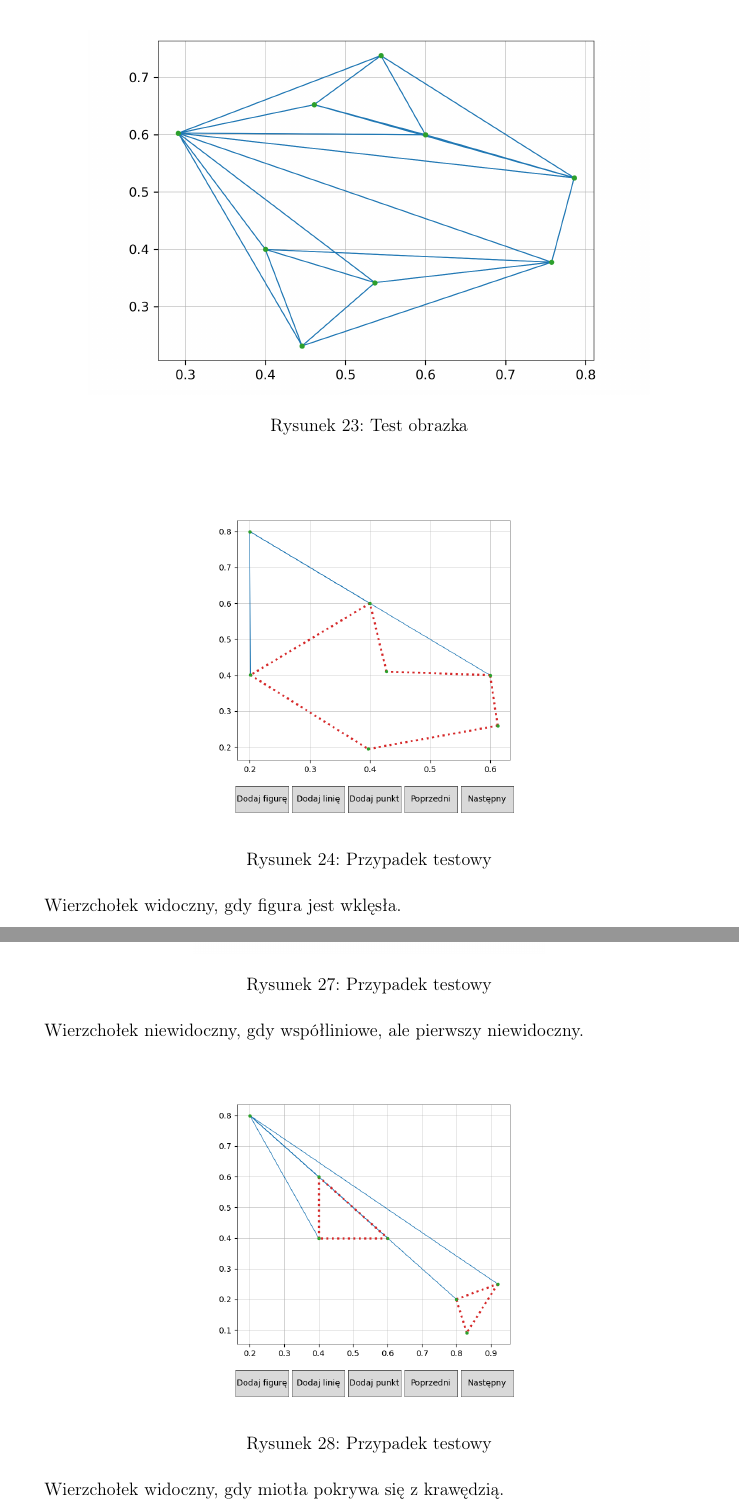
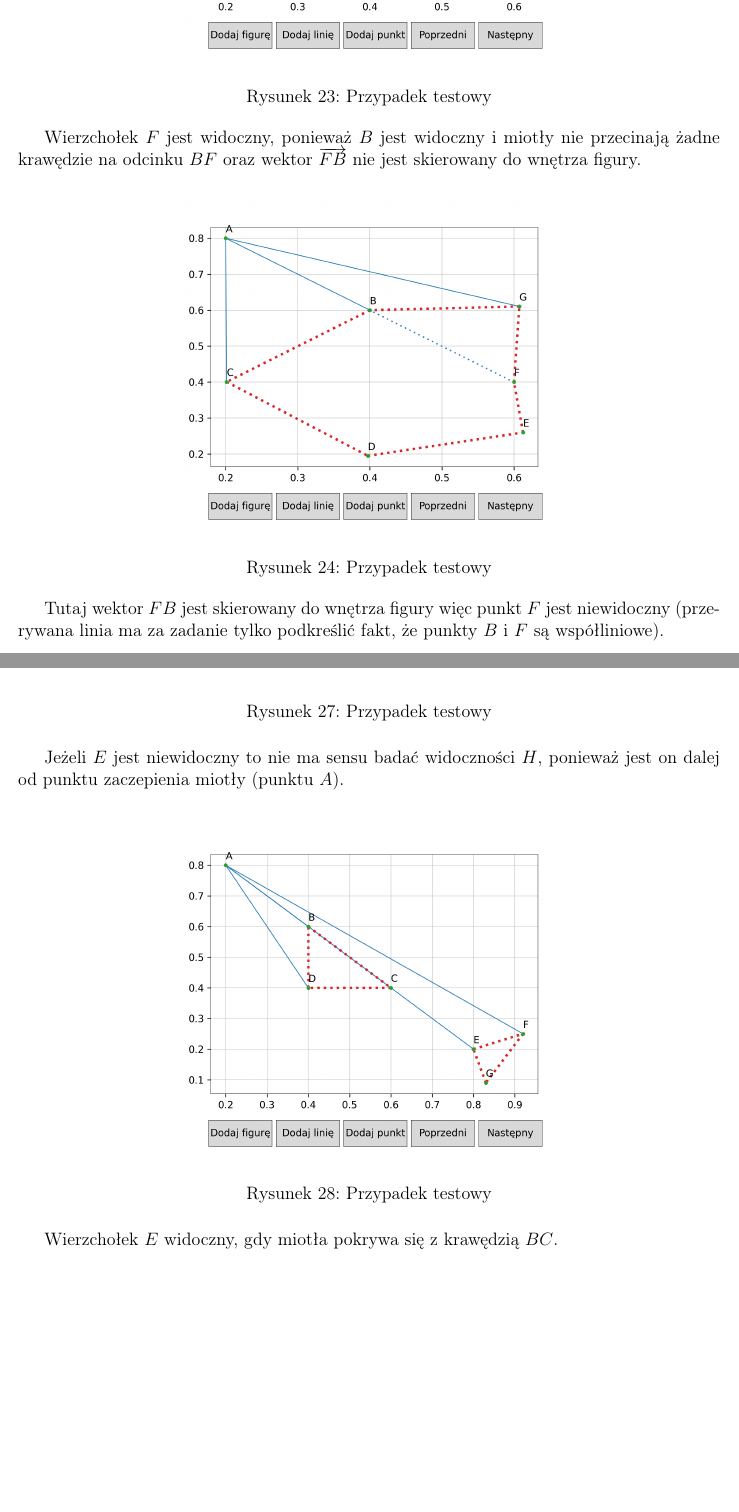
Before and after one commit to MrJake222/algorytmy_geometryczne, a LaTeX document (visibility_graph_project/docs/geom-proj-spr.tex): two parts of pages 21 and 23 of 23 before the commit and two parts of pages 21 and 23 of 24 after it, joined at a grey line, cut at the place of the change, the shorter picture padded with empty space. Compiled offline with pdfLaTeX.

Commit message:
fixed tests

```diff
--- a/visibility_graph_project/docs/geom-proj-spr.tex
+++ b/visibility_graph_project/docs/geom-proj-spr.tex
@@ -419,6 +418,7 @@
 
-			\imgcustomsize{download.png}{Test obrazka}{0.8}
+			\imgcustomsize{test1.png}{Przypadek testowy}{0.6}
+				Wierzchołek $ F $ jest widoczny, ponieważ $ B $ jest widoczny i miotły nie przecinają żadne krawędzie na odcinku $ BF $ oraz wektor $ \overrightarrow{FB} $ nie jest skierowany do wnętrza figury.
 
+			\imgcustomsize{test2.png}{Przypadek testowy}{0.6}
+				Tutaj wektor $ FB $ jest skierowany do wnętrza figury więc punkt $ F $ jest niewidoczny (przerywana linia ma za zadanie tylko podkreślić fakt, że punkty $ B $ i $ F $ są współliniowe).
 
-			\img{test1.png}{Przypadek testowy}
-				Wierzchołek widoczny, gdy figura jest wklęsła.
@@ -431,16 +431,11 @@
-				Wierzchołek widoczny, gdy współliniowe.
+			\imgcustomsize{test5.png}{Przypadek testowy}{0.6}
+				Jeżeli $ E $ jest niewidoczny to nie ma sensu badać widoczności $ H $, ponieważ jest on dalej od punktu zaczepienia miotły (punktu $ A $).
 
-			\img{test4.png}{Przypadek testowy}
-				Wierzchołek niewidoczny, gdy współliniowe, ale zasłania go inna przeszkoda.
+			\imgcustomsize{test6.png}{Przypadek testowy}{0.6}
+				Wierzchołek $ E $ widoczny, gdy miotła pokrywa się z krawędzią $ BC $.
 
-			\img{test5.png}{Przypadek testowy}
-				Wierzchołek niewidoczny, gdy współliniowe, ale pierwszy niewidoczny.
-
-			\img{test6.png}{Przypadek testowy}
-				Wierzchołek widoczny, gdy miotła pokrywa się z krawędzią.
-
-
-
+	\section{Bibliografia}
+		Algorytm został przygotowany na podstawie książki Marka de Berga pt. \textit{Geometria Obliczeniowa - Algorytmy i Zastosowania}
 
 % TODO Testy jakieś
 % TODO bibliografia
```
Also changed, not shown: visibility_graph_project/docs/img/download.png (deleted), visibility_graph_project/docs/img/test1.png, visibility_graph_project/docs/img/test2.png (added), visibility_graph_project/docs/img/test3.png, visibility_graph_project/docs/img/test4.png, visibility_graph_project/docs/img/test5.png, visibility_graph_project/docs/img/test6.png, visibility_graph_project/docs/geom-proj-spr.tex (11 more changed lines).
